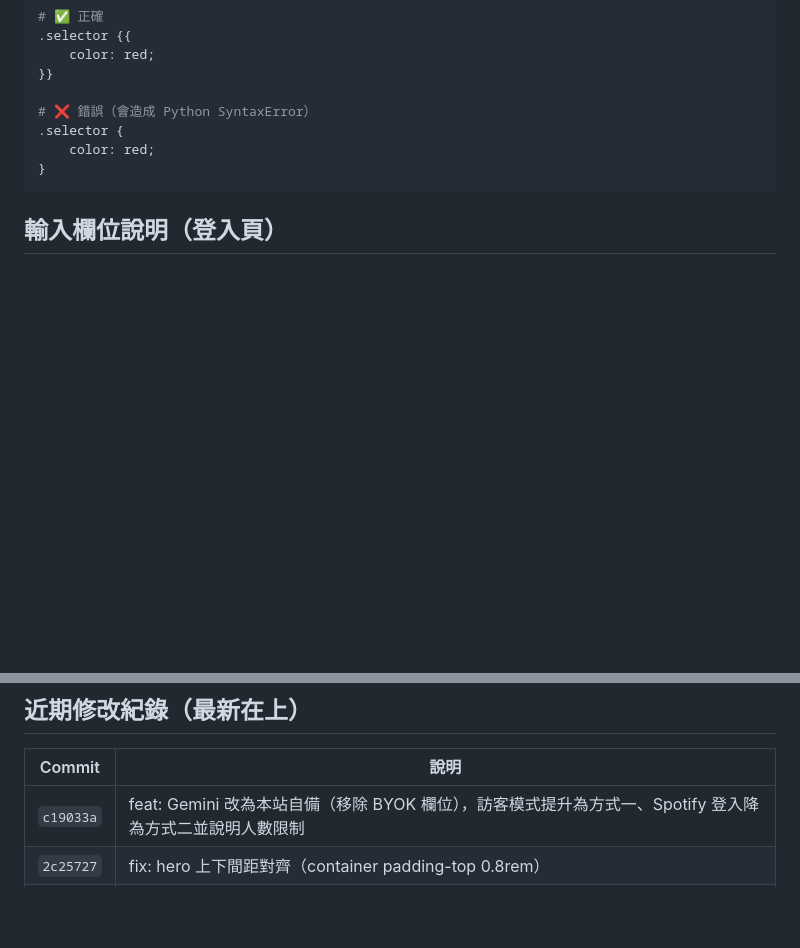
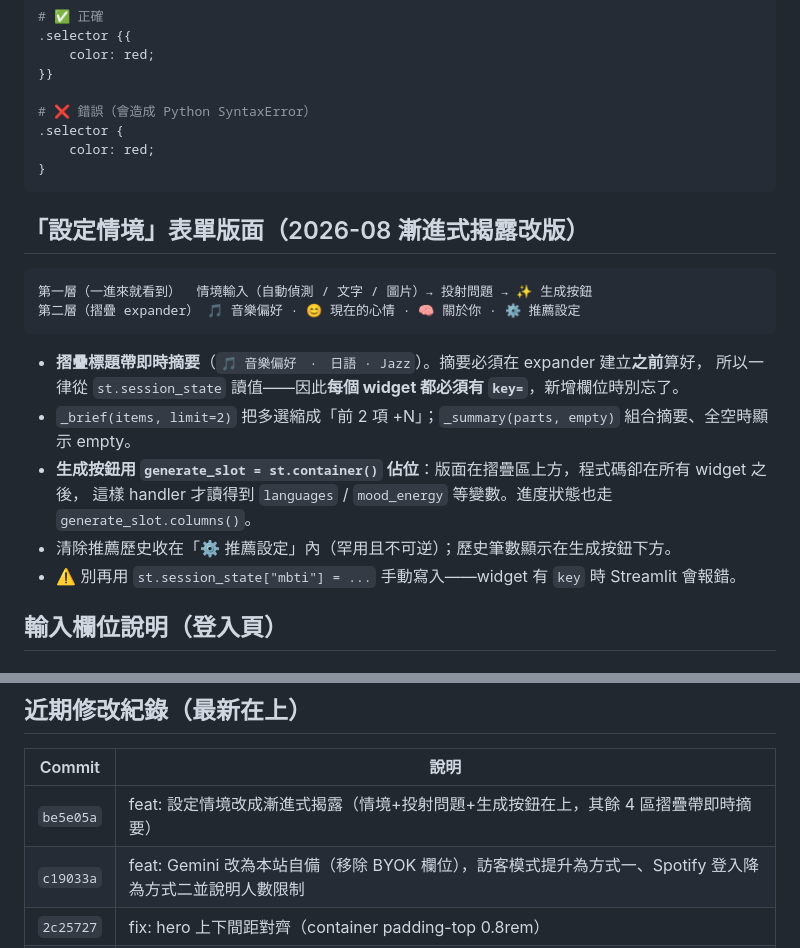
Before and after one commit to lml679939-cmyk/spotify-personal-discovery, a Markdown page: CLAUDE.md, 2 parts joined by grey strips. GitHub-like rendering; blank space fills up the shorter version.

Commit message:
docs: record the progressive-disclosure form layout and its key= requirement
Co-Authored-By: Claude Fable 5 <noreply@anthropic.com>

````diff
--- a/CLAUDE.md
+++ b/CLAUDE.md
@@ -165,6 +165,21 @@ toolbarMode = "minimal"   # 縮小頂部工具列，移除裝飾線
 }
 ```
 
+## 「設定情境」表單版面（2026-08 漸進式揭露改版）
+
+```
+第一層（一進來就看到）  情境輸入（自動偵測 / 文字 / 圖片）→ 投射問題 → ✨ 生成按鈕
+第二層（摺疊 expander） 🎵 音樂偏好 · 😊 現在的心情 · 🧠 關於你 · ⚙️ 推薦設定
+```
+
+- **摺疊標題帶即時摘要**（`🎵 音樂偏好　·　日語 · Jazz`）。摘要必須在 expander 建立**之前**算好，
+  所以一律從 `st.session_state` 讀值——因此**每個 widget 都必須有 `key=`**，新增欄位時別忘了。
+- `_brief(items, limit=2)` 把多選縮成「前 2 項 +N」；`_summary(parts, empty)` 組合摘要、全空時顯示 empty。
+- **生成按鈕用 `generate_slot = st.container()` 佔位**：版面在摺疊區上方，程式碼卻在所有 widget 之後，
+  這樣 handler 才讀得到 `languages` / `mood_energy` 等變數。進度狀態也走 `generate_slot.columns()`。
+- 清除推薦歷史收在「⚙️ 推薦設定」內（罕用且不可逆）；歷史筆數顯示在生成按鈕下方。
+- ⚠️ 別再用 `st.session_state["mbti"] = ...` 手動寫入——widget 有 `key` 時 Streamlit 會報錯。
+
 ## 輸入欄位說明（登入頁）
 
 ### 進階（選填）：自備 Spotify App
@@ -233,6 +248,7 @@ Streamlit Cloud 會自動偵測 push 並重新部署（約 1–2 分鐘）。
 
 | Commit | 說明 |
 |---|---|
+| `be5e05a` | feat: 設定情境改成漸進式揭露（情境+投射問題+生成按鈕在上，其餘 4 區摺疊帶即時摘要） |
 | `c19033a` | feat: Gemini 改為本站自備（移除 BYOK 欄位），訪客模式提升為方式一、Spotify 登入降為方式二並說明人數限制 |
 | `2c25727` | fix: hero 上下間距對齊（container padding-top 0.8rem） |
 | `0823714` | fix: 改用 stMainBlockContainer testid 收窄頂部留白 |
````
